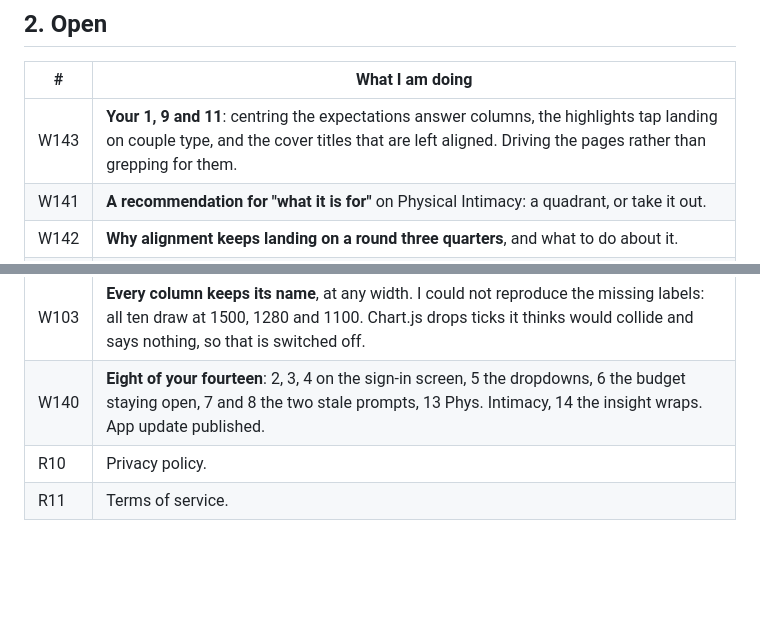
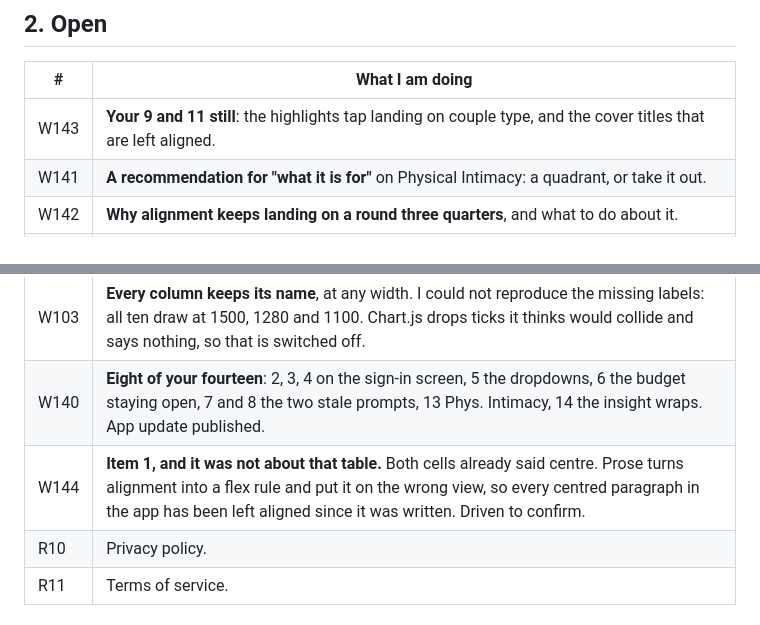
Before and after one commit to ebspencer16-eng/Attune, a Markdown page: TASKS.md, 2 parts joined by grey strips. GitHub-like rendering; blank space fills up the shorter version.

Commit message:
W144 filed: the centring bug was in Prose, not the table
Co-Authored-By: Claude Opus 5 (1M context) <noreply@anthropic.com>
Claude-Session: https://claude.ai/code/session_01SsedYhmJ4mWthtaUTY4En4

```diff
--- a/TASKS.md
+++ b/TASKS.md
@@ -140,7 +140,7 @@ order by p.feedback_given_at desc;
 
 | # | What I am doing |
 |--|--|
-| W143 | **Your 1, 9 and 11**: centring the expectations answer columns, the highlights tap landing on couple type, and the cover titles that are left aligned. Driving the pages rather than grepping for them. |
+| W143 | **Your 9 and 11 still**: the highlights tap landing on couple type, and the cover titles that are left aligned. |
 | W141 | **A recommendation for "what it is for"** on Physical Intimacy: a quadrant, or take it out. |
 | W142 | **Why alignment keeps landing on a round three quarters**, and what to do about it. |
 | S59 | **Proving the payment path writes a row**, by driving the webhook with a signed test event against a stubbed database. It has never once run in production. |
@@ -154,6 +154,7 @@ section 3 explaining things, just include the context I need in section 3."
 |--|--|
 | W103 |  **Every column keeps its name**, at any width. I could not reproduce the missing labels: all ten draw at 1500, 1280 and 1100. Chart.js drops ticks it thinks would collide and says nothing, so that is switched off. |
 | W140 | **Eight of your fourteen**: 2, 3, 4 on the sign-in screen, 5 the dropdowns, 6 the budget staying open, 7 and 8 the two stale prompts, 13 Phys. Intimacy, 14 the insight wraps. App update published. |
+| W144 | **Item 1, and it was not about that table.** Both cells already said centre. Prose turns alignment into a flex rule and put it on the wrong view, so every centred paragraph in the app has been left aligned since it was written. Driven to confirm. |
 | R10 | Privacy policy. |
 | R11 | Terms of service. |
 
```
